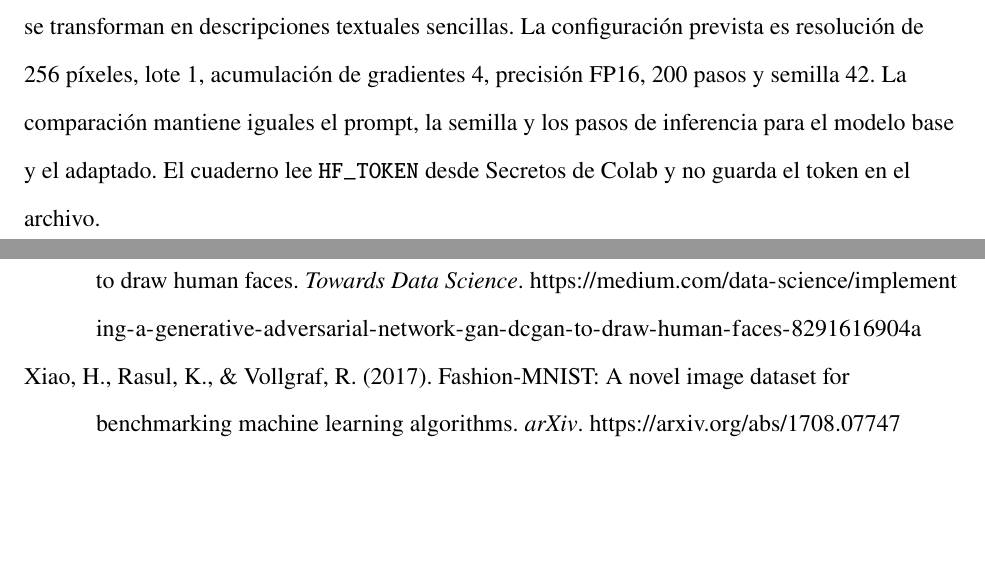
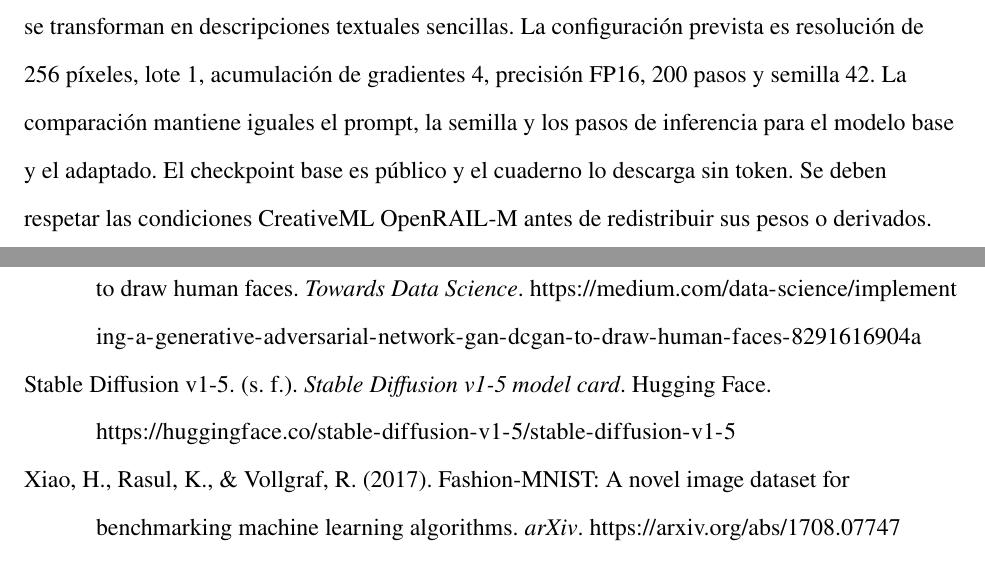
Before and after one commit to Salv4tore27/carlos-generacion-73208, a LaTeX document (main.tex): two parts of pages 4 and 8 of 8, joined at a grey line, cut so that both start at the same text, the shorter picture padded with empty space. Compiled offline with pdfLaTeX.

Commit message:
Remove unnecessary HF token requirement

```diff
--- a/main.tex
+++ b/main.tex
@@ -63,7 +63,7 @@ El cuaderno \texttt{\detokenize{Carlos_DCGAN_CIFAR10.ipynb}} usa CIFAR-10, un co
 \end{table}
 
 \subsection{Ajuste fino LoRA de Stable Diffusion}
-El cuaderno \texttt{\detokenize{Carlos_Diffusers_LoRA_FashionMNIST.ipynb}} parte de Fashion-MNIST, conjunto balanceado de 70.000 imágenes de prendas en diez categorías; aquí se seleccionan 500 ejemplos, 50 por clase (Xiao et al., 2017; Zalando Research, 2017). Para emplear el script \texttt{\detokenize{train_text_to_image_lora.py}} de Diffusers, las imágenes se convierten a RGB y las etiquetas se transforman en descripciones textuales sencillas. La configuración prevista es resolución de 256 píxeles, lote 1, acumulación de gradientes 4, precisión FP16, 200 pasos y semilla 42. La comparación mantiene iguales el prompt, la semilla y los pasos de inferencia para el modelo base y el adaptado. El cuaderno lee \texttt{HF\_TOKEN} desde Secretos de Colab y no guarda el token en el archivo.
+El cuaderno \texttt{\detokenize{Carlos_Diffusers_LoRA_FashionMNIST.ipynb}} parte de Fashion-MNIST, conjunto balanceado de 70.000 imágenes de prendas en diez categorías; aquí se seleccionan 500 ejemplos, 50 por clase (Xiao et al., 2017; Zalando Research, 2017). Para emplear el script \texttt{\detokenize{train_text_to_image_lora.py}} de Diffusers, las imágenes se convierten a RGB y las etiquetas se transforman en descripciones textuales sencillas. La configuración prevista es resolución de 256 píxeles, lote 1, acumulación de gradientes 4, precisión FP16, 200 pasos y semilla 42. La comparación mantiene iguales el prompt, la semilla y los pasos de inferencia para el modelo base y el adaptado. El checkpoint base es público y el cuaderno lo descarga sin token. Se deben respetar las condiciones CreativeML OpenRAIL-M antes de redistribuir sus pesos o derivados.
 
 \begin{figure}[H]
 \caption{Flujo de datos y entrenamiento de las dos prácticas}
@@ -135,6 +135,7 @@ Las prácticas presentan dos mecanismos distintos: competencia entre dos redes e
 \refapa{Hu, E. J., Shen, Y., Wallis, P., Allen-Zhu, Z., Li, Y., Wang, S., Wang, L., \& Chen, W. (2021). LoRA: Low-rank adaptation of large language models. \textit{International Conference on Learning Representations}. \url{https://openreview.net/forum?id=nZeVKeeFYf9}}
 \refapa{Krizhevsky, A. (2009). Learning multiple layers of features from tiny images. University of Toronto. \url{https://www.cs.toronto.edu/~kriz/learning-features-2009-TR.pdf}}
 \refapa{Mohr, F. (2017, 4 de noviembre). Implementing a generative adversarial network (GAN/DCGAN) to draw human faces. \textit{Towards Data Science}. \url{https://medium.com/data-science/implementing-a-generative-adversarial-network-gan-dcgan-to-draw-human-faces-8291616904a}}
+\refapa{Stable Diffusion v1-5. (s. f.). \textit{Stable Diffusion v1-5 model card}. Hugging Face. \url{https://huggingface.co/stable-diffusion-v1-5/stable-diffusion-v1-5}}
 \refapa{Xiao, H., Rasul, K., \& Vollgraf, R. (2017). Fashion-MNIST: A novel image dataset for benchmarking machine learning algorithms. \textit{arXiv}. \url{https://arxiv.org/abs/1708.07747}}
 \refapa{Zalando Research. (2017). \textit{Fashion-MNIST} [Conjunto de datos; licencia MIT]. GitHub. \url{https://github.com/zalandoresearch/fashion-mnist}}
 \refapa{PyTorch. (s. f.). \textit{DCGAN tutorial}. \url{https://docs.pytorch.org/tutorials/beginner/dcgan_faces_tutorial.html}}
```
Also changed, not shown: README.md, 1 other file.
